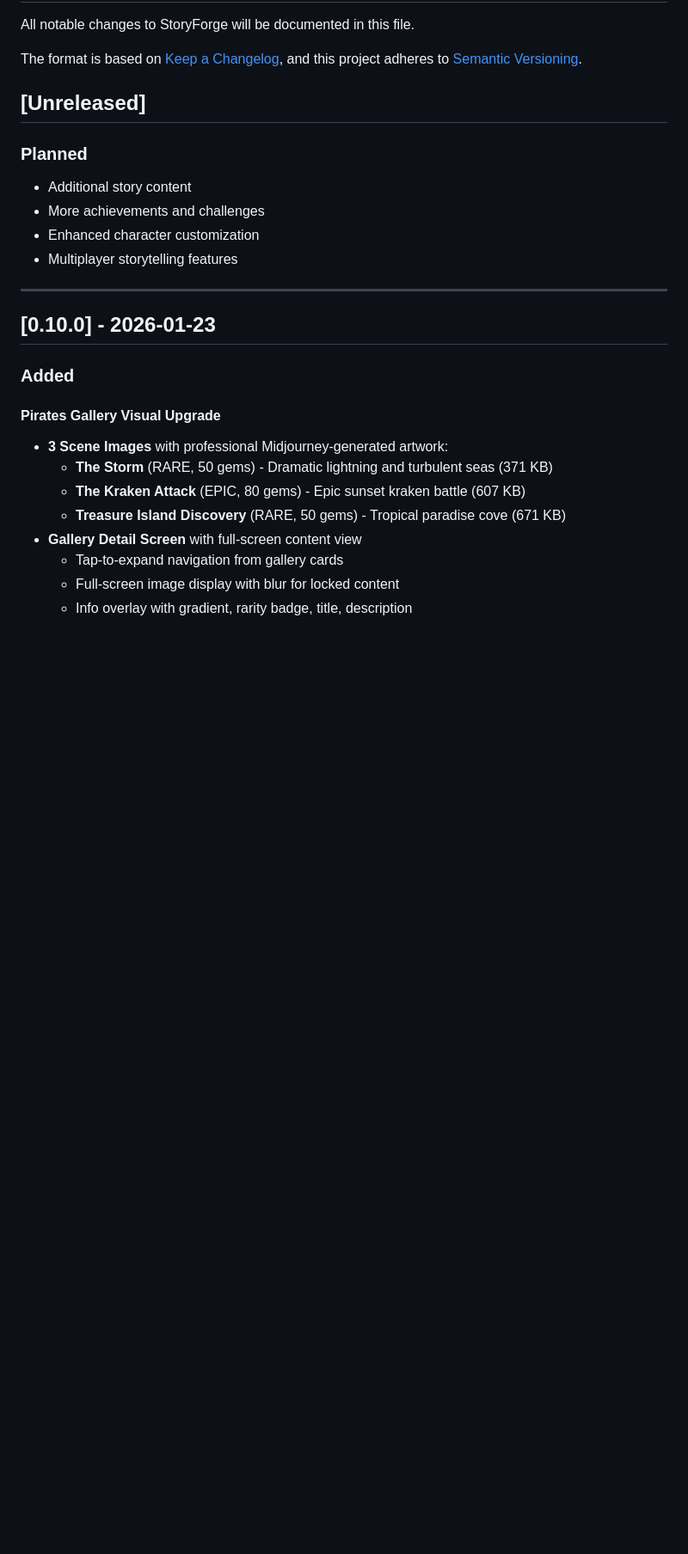
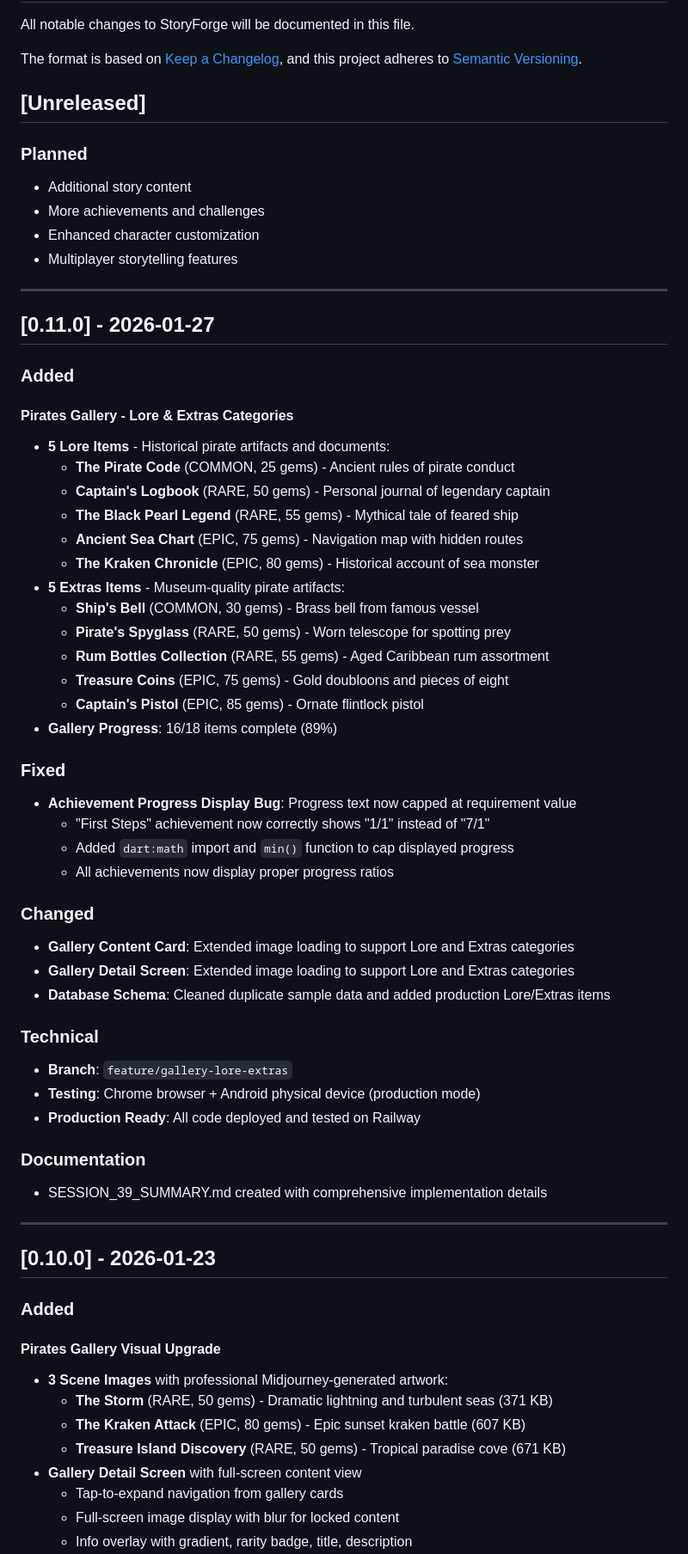
Before and after one commit to hammerheart92/StoryForge, a Markdown page: CHANGELOG.md, the part around the change. Shown at 86% size. Rendered like a GitHub page; blank space fills up the shorter version.

```diff
--- a/CHANGELOG.md
+++ b/CHANGELOG.md
@@ -12,6 +12,46 @@ and this project adheres to [Semantic Versioning](https://semver.org/spec/v2.0.0
 - More achievements and challenges
 - Enhanced character customization
 - Multiplayer storytelling features
+
+---
+
+## [0.11.0] - 2026-01-27
+
+### Added
+
+#### Pirates Gallery - Lore & Extras Categories
+- **5 Lore Items** - Historical pirate artifacts and documents:
+  - **The Pirate Code** (COMMON, 25 gems) - Ancient rules of pirate conduct
+  - **Captain's Logbook** (RARE, 50 gems) - Personal journal of legendary captain
+  - **The Black Pearl Legend** (RARE, 55 gems) - Mythical tale of feared ship
+  - **Ancient Sea Chart** (EPIC, 75 gems) - Navigation map with hidden routes
+  - **The Kraken Chronicle** (EPIC, 80 gems) - Historical account of sea monster
+- **5 Extras Items** - Museum-quality pirate artifacts:
+  - **Ship's Bell** (COMMON, 30 gems) - Brass bell from famous vessel
+  - **Pirate's Spyglass** (RARE, 50 gems) - Worn telescope for spotting prey
+  - **Rum Bottles Collection** (RARE, 55 gems) - Aged Caribbean rum assortment
+  - **Treasure Coins** (EPIC, 75 gems) - Gold doubloons and pieces of eight
+  - **Captain's Pistol** (EPIC, 85 gems) - Ornate flintlock pistol
+- **Gallery Progress**: 16/18 items complete (89%)
+
+### Fixed
+- **Achievement Progress Display Bug**: Progress text now capped at requirement value
+  - "First Steps" achievement now correctly shows "1/1" instead of "7/1"
+  - Added `dart:math` import and `min()` function to cap displayed progress
+  - All achievements now display proper progress ratios
+
+### Changed
+- **Gallery Content Card**: Extended image loading to support Lore and Extras categories
+- **Gallery Detail Screen**: Extended image loading to support Lore and Extras categories
+- **Database Schema**: Cleaned duplicate sample data and added production Lore/Extras items
+
+### Technical
+- **Branch**: `feature/gallery-lore-extras`
+- **Testing**: Chrome browser + Android physical device (production mode)
+- **Production Ready**: All code deployed and tested on Railway
+
+### Documentation
+- SESSION_39_SUMMARY.md created with comprehensive implementation details
 
 ---
 
```
